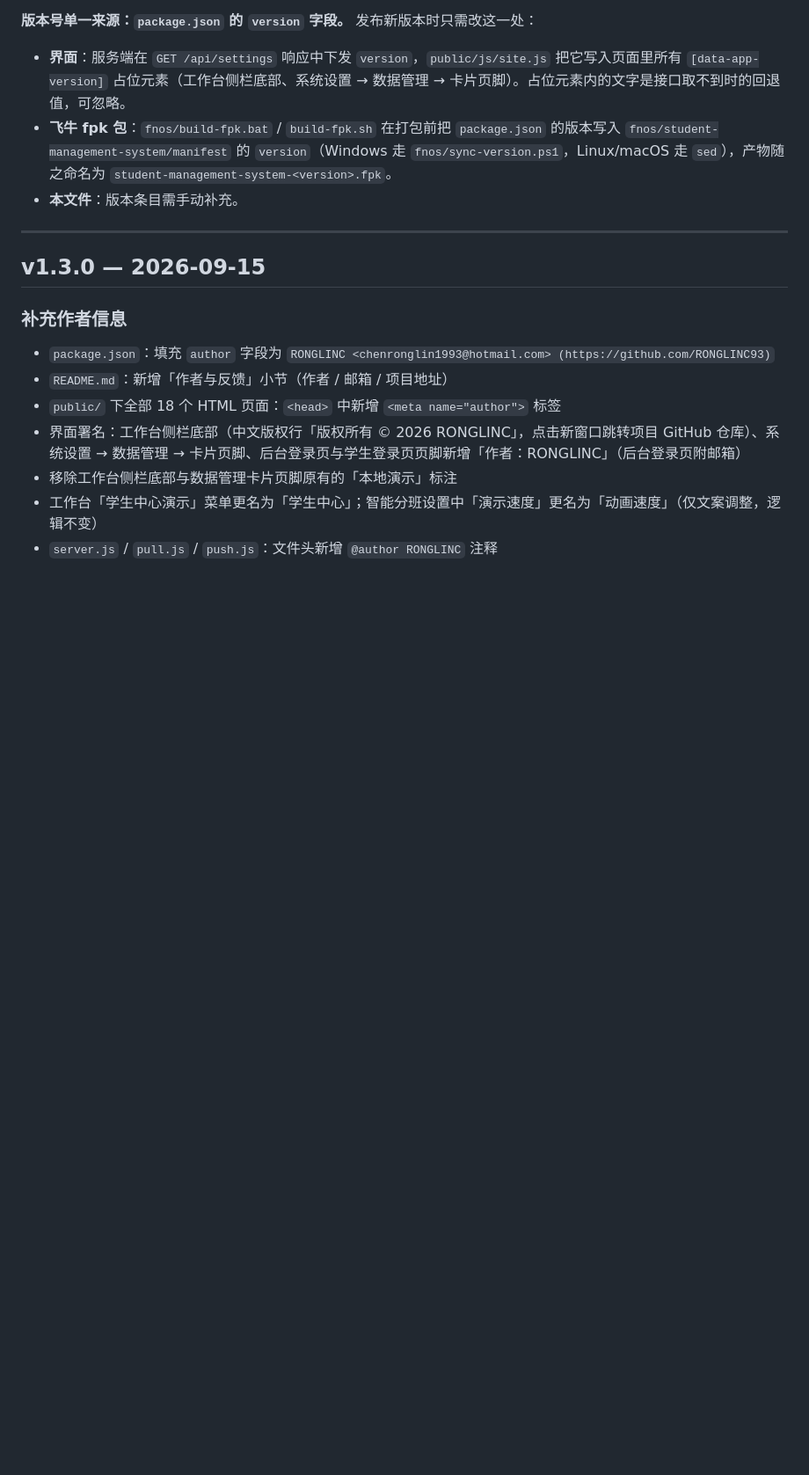
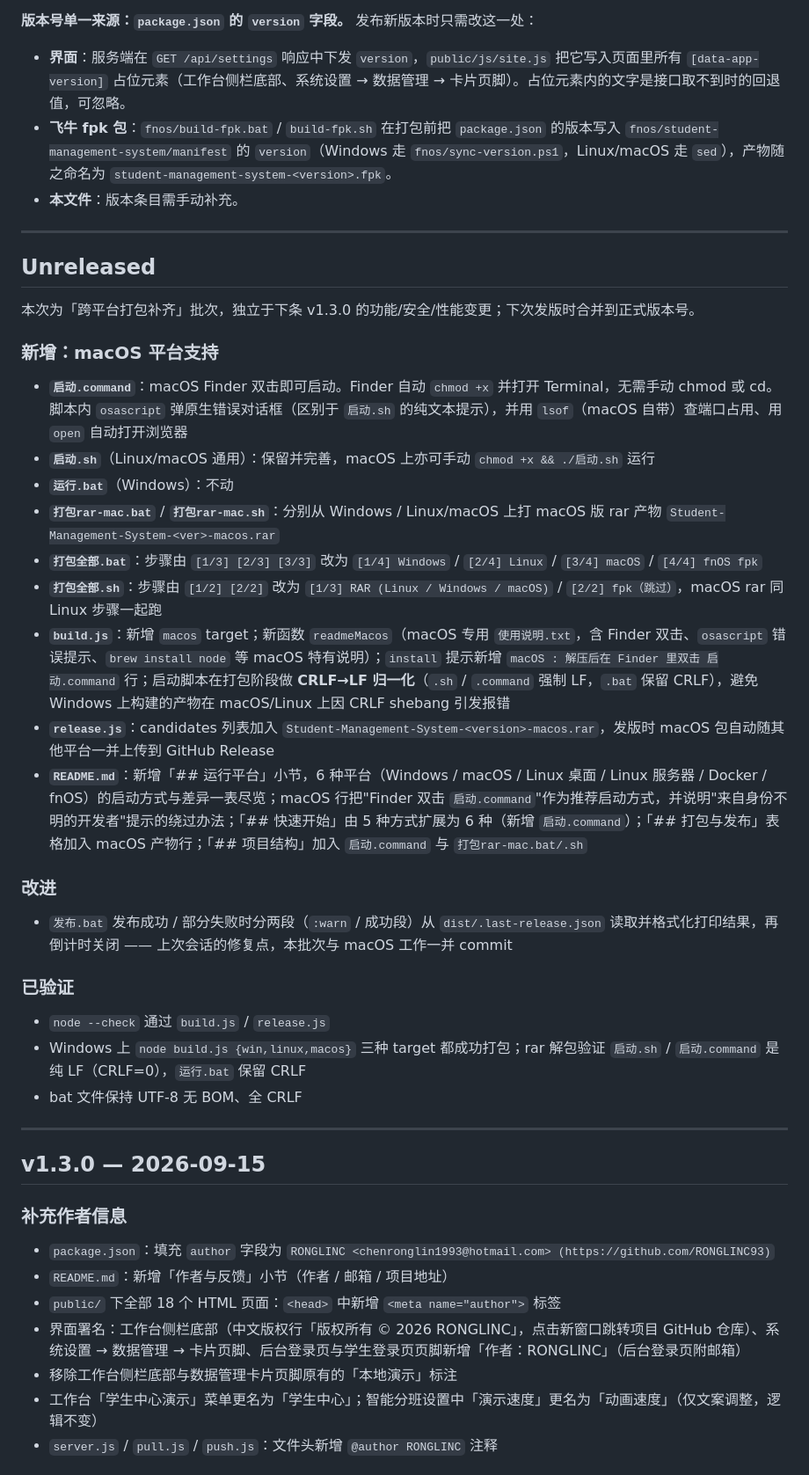
Before and after one commit to RONGLINC93/Student-Management-System, a Markdown page: CHANGELOG.md, the part around the change. Shown at 88% size. Rendered like a GitHub page; blank space fills up the shorter version.

Commit message:
手动推送 2026/9/16 23:24:51

```diff
--- a/CHANGELOG.md
+++ b/CHANGELOG.md
@@ -7,6 +7,34 @@
 - **界面**：服务端在 `GET /api/settings` 响应中下发 `version`，`public/js/site.js` 把它写入页面里所有 `[data-app-version]` 占位元素（工作台侧栏底部、系统设置 → 数据管理 → 卡片页脚）。占位元素内的文字是接口取不到时的回退值，可忽略。
 - **飞牛 fpk 包**：`fnos/build-fpk.bat` / `build-fpk.sh` 在打包前把 `package.json` 的版本写入 `fnos/student-management-system/manifest` 的 `version`（Windows 走 `fnos/sync-version.ps1`，Linux/macOS 走 `sed`），产物随之命名为 `student-management-system-<version>.fpk`。
 - **本文件**：版本条目需手动补充。
+
+---
+
+## Unreleased
+
+本次为「跨平台打包补齐」批次，独立于下条 v1.3.0 的功能/安全/性能变更；下次发版时合并到正式版本号。
+
+### 新增：macOS 平台支持
+
+- **`启动.command`**：macOS Finder 双击即可启动。Finder 自动 `chmod +x` 并打开 Terminal，无需手动 chmod 或 cd。脚本内 `osascript` 弹原生错误对话框（区别于 `启动.sh` 的纯文本提示），并用 `lsof`（macOS 自带）查端口占用、用 `open` 自动打开浏览器
+- **`启动.sh`**（Linux/macOS 通用）：保留并完善，macOS 上亦可手动 `chmod +x && ./启动.sh` 运行
+- **`运行.bat`**（Windows）：不动
+- **`打包rar-mac.bat`** / **`打包rar-mac.sh`**：分别从 Windows / Linux/macOS 上打 macOS 版 rar 产物 `Student-Management-System-<ver>-macos.rar`
+- **`打包全部.bat`**：步骤由 `[1/3] [2/3] [3/3]` 改为 `[1/4] Windows` / `[2/4] Linux` / `[3/4] macOS` / `[4/4] fnOS fpk`
+- **`打包全部.sh`**：步骤由 `[1/2] [2/2]` 改为 `[1/3] RAR (Linux / Windows / macOS)` / `[2/2] fpk（跳过）`，macOS rar 同 Linux 步骤一起跑
+- **`build.js`**：新增 `macos` target；新函数 `readmeMacos`（macOS 专用 `使用说明.txt`，含 Finder 双击、`osascript` 错误提示、`brew install node` 等 macOS 特有说明）；`install` 提示新增 `macOS : 解压后在 Finder 里双击 启动.command` 行；启动脚本在打包阶段做 **CRLF→LF 归一化**（`.sh` / `.command` 强制 LF，`.bat` 保留 CRLF），避免 Windows 上构建的产物在 macOS/Linux 上因 CRLF shebang 引发报错
+- **`release.js`**：candidates 列表加入 `Student-Management-System-<version>-macos.rar`，发版时 macOS 包自动随其他平台一并上传到 GitHub Release
+- **`README.md`**：新增「## 运行平台」小节，6 种平台（Windows / macOS / Linux 桌面 / Linux 服务器 / Docker / fnOS）的启动方式与差异一表尽览；macOS 行把"Finder 双击 `启动.command`"作为推荐启动方式，并说明"来自身份不明的开发者"提示的绕过办法；「## 快速开始」由 5 种方式扩展为 6 种（新增 `启动.command`）；「## 打包与发布」表格加入 macOS 产物行；「## 项目结构」加入 `启动.command` 与 `打包rar-mac.bat/.sh`
+
+### 改进
+
+- `发布.bat` 发布成功 / 部分失败时分两段（`:warn` / 成功段）从 `dist/.last-release.json` 读取并格式化打印结果，再倒计时关闭 —— 上次会话的修复点，本批次与 macOS 工作一并 commit
+
+### 已验证
+
+- `node --check` 通过 `build.js` / `release.js`
+- Windows 上 `node build.js {win,linux,macos}` 三种 target 都成功打包；rar 解包验证 `启动.sh` / `启动.command` 是纯 LF（CRLF=0），`运行.bat` 保留 CRLF
+- bat 文件保持 UTF-8 无 BOM、全 CRLF
 
 ---
 
```
Also changed, not shown: README.md (+6 -3 lines).
